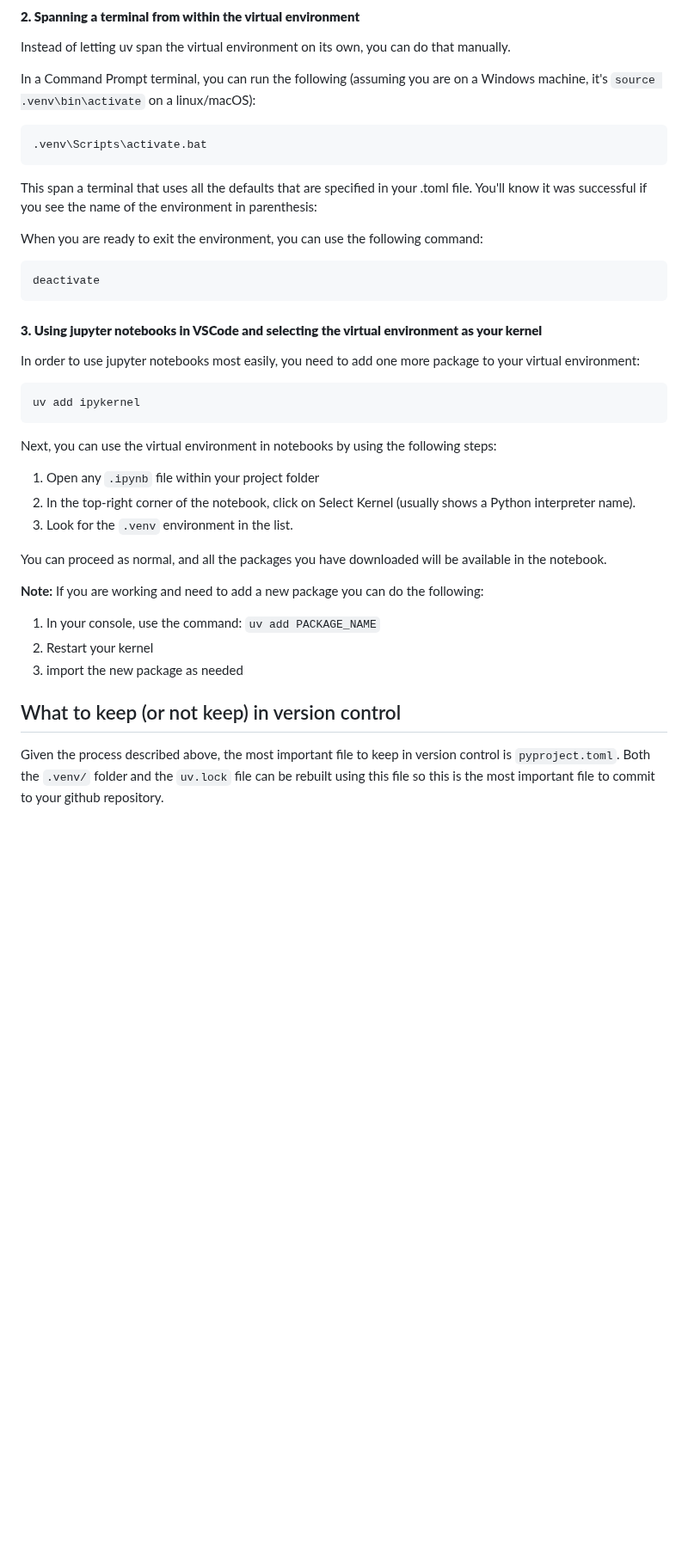
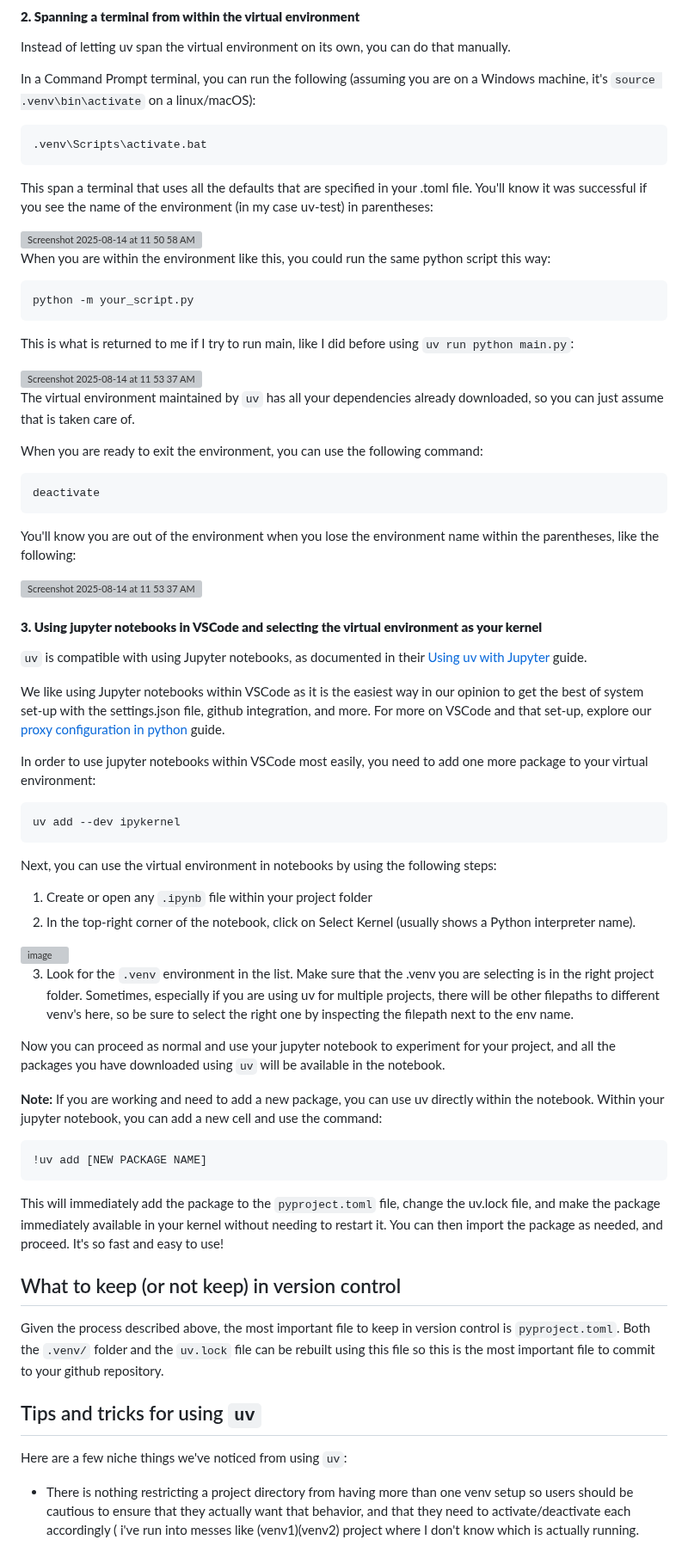
Before and after one commit to nycdepartmentoffinance/onboarding, a Markdown page: virtual_environment_python.md, the part around one of its changes. Shown at 86% size. GitHub-like rendering; blank space fills up the shorter version; grey boxes are pictures that could not be loaded.

````diff
--- a/virtual_environment_python.md
+++ b/virtual_environment_python.md
@@ -251,36 +253,62 @@ In a Command Prompt terminal, you can run the following (assuming you are on a W
 .venv\Scripts\activate.bat
 ```
 
-This span a terminal that uses all the defaults that are specified in your .toml file. You'll know it was successful if you see the name of the environment in parenthesis:
+This span a terminal that uses all the defaults that are specified in your .toml file. You'll know it was successful if you see the name of the environment (in my case uv-test) in parentheses:
+
+<img width="331" height="31" alt="Screenshot 2025-08-14 at 11 50 58 AM" src="https://github.com/user-attachments/assets/aa08d22c-581a-44d6-9488-671a08c0a99e" />
+
+When you are within the environment like this, you could run the same python script this way:
+```
+python -m your_script.py
+```
+This is what is returned to me if I try to run main, like I did before using `uv run python main.py`:
+
+<img width="388" height="32" alt="Screenshot 2025-08-14 at 11 53 37 AM" src="https://github.com/user-attachments/assets/103c5c16-b822-478e-adf4-1e14b3233df3" />
+
+The virtual environment maintained by `uv` has all your dependencies already downloaded, so you can just assume that is taken care of.
 
 When you are ready to exit the environment, you can use the following command:
-
 ```
 deactivate
 ```
+You'll know you are out of the environment when you lose the environment name within the parentheses, like the following:
+
+<img width="388" height="32" alt="Screenshot 2025-08-14 at 11 53 37 AM" src="https://github.com/user-attachments/assets/debae458-233d-472f-ba22-b5ff25d62ae4" />
 
 #### **3. Using jupyter notebooks in VSCode and selecting the virtual environment as your kernel**
 
-In order to use jupyter notebooks most easily, you need to add one more package to your virtual environment:
+`uv` is compatible with using Jupyter notebooks, as documented in their [Using uv with Jupyter](https://docs.astral.sh/uv/guides/integration/jupyter/) guide.
+
+We like using Jupyter notebooks within VSCode as it is the easiest way in our opinion to get the best of system set-up with the settings.json file, github integration, and more. For more on VSCode and that set-up, explore our [proxy configuration in python](proxy_python.md) guide.
+
+In order to use jupyter notebooks within VSCode most easily, you need to add one more package to your virtual environment:
 
 ```
-uv add ipykernel
+uv add --dev ipykernel
 ```
 
 Next, you can use the virtual environment in notebooks by using the following steps:
 
-1. Open any `.ipynb` file within your project folder
+1. Create or open any `.ipynb` file within your project folder
 2. In the top-right corner of the notebook, click on Select Kernel (usually shows a Python interpreter name).
-3. Look for the `.venv` environment in the list.
 
-You can proceed as normal, and all the packages you have downloaded will be available in the notebook.
+  <img width="505" height="257" alt="image" src="https://github.com/user-attachments/assets/24b8e0d6-e260-4be5-a274-0891e2ab2ae8" />
 
-**Note:** If you are working and need to add a new package you can do the following:
+3. Look for the `.venv` environment in the list. Make sure that the .venv you are selecting is in the right project folder. Sometimes, especially if you are using uv for multiple projects, there will be other filepaths to different venv's here, so be sure to select the right one by inspecting the filepath next to the env name.
 
-1. In your console, use the command: `uv add PACKAGE_NAME`
-2. Restart your kernel
-3. import the new package as needed
+Now you can proceed as normal and use your jupyter notebook to experiment for your project, and all the packages you have downloaded using `uv` will be available in the notebook.
+
+**Note:** If you are working and need to add a new package, you can use uv directly within the notebook. Within your jupyter notebook, you can add a new cell and use the command:
+```
+!uv add [NEW PACKAGE NAME]
+```
+This will immediately add the package to the `pyproject.toml` file, change the uv.lock file, and make the package immediately available in your kernel without needing to restart it. You can then import the package as needed, and proceed. It's so fast and easy to use!
 
 ## What to keep (or not keep) in version control
 
 Given the process described above, the most important file to keep in version control is `pyproject.toml`. Both the `.venv/` folder and the `uv.lock` file can be rebuilt using this file so this is the most important file to commit to your github repository.
+
+## Tips and tricks for using `uv`
+
+Here are a few niche things we've noticed from using `uv`:
+- There is nothing restricting a project directory from having more than one venv setup so users should be cautious to ensure that they actually want that behavior, and that they need to activate/deactivate each accordingly ( i've run into messes like (venv1)(venv2) project where I don't know which is actually running.
````
Also changed, not shown: other parts of virtual_environment_python.md (+2 -0 lines).
